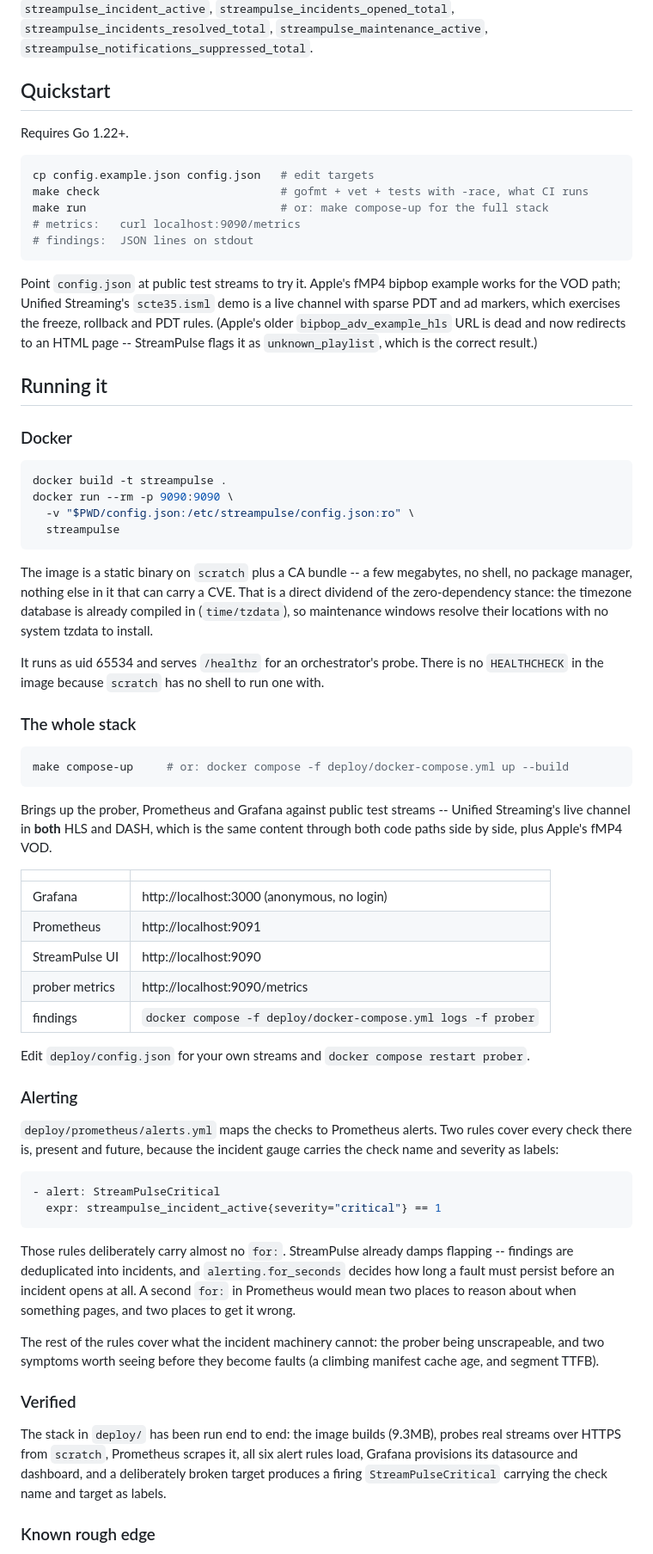
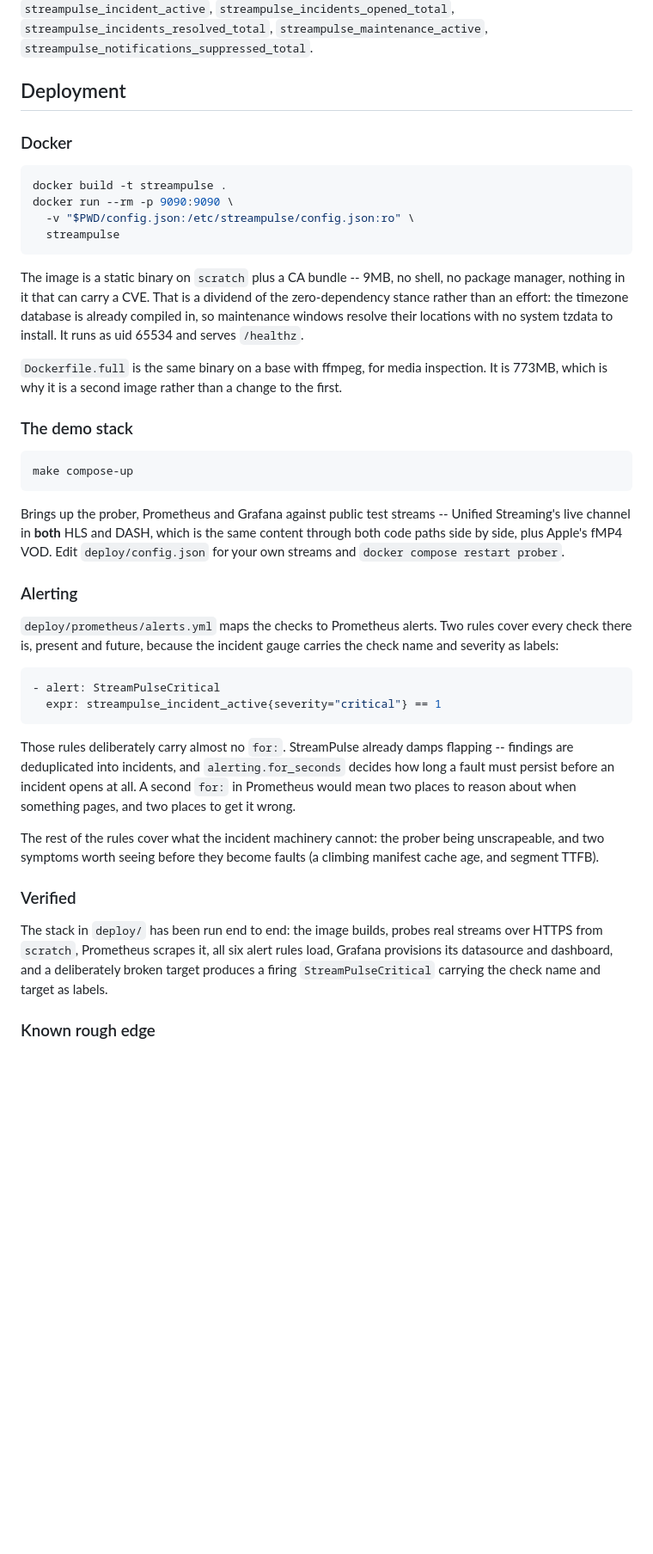
Before and after one commit to sthavana/streampulse, a Markdown page: README.md, the part around one of its changes. Shown at 86% size. Rendered like a GitHub page; blank space fills up the shorter version.

````diff
--- a/README.md
+++ b/README.md
@@ -595,26 +752,7 @@ somewhere private, as you would for `/metrics` itself.
 `streampulse_incidents_resolved_total`, `streampulse_maintenance_active`,
 `streampulse_notifications_suppressed_total`.
 
-## Quickstart
-
-Requires Go 1.22+.
-
-```bash
-cp config.example.json config.json   # edit targets
-make check                           # gofmt + vet + tests with -race, what CI runs
-make run                             # or: make compose-up for the full stack
-# metrics:   curl localhost:9090/metrics
-# findings:  JSON lines on stdout
-```
-
-Point `config.json` at public test streams to try it. Apple's fMP4 bipbop
-example works for the VOD path; Unified Streaming's `scte35.isml` demo is a
-live channel with sparse PDT and ad markers, which exercises the freeze,
-rollback and PDT rules. (Apple's older `bipbop_adv_example_hls` URL is dead
-and now redirects to an HTML page -- StreamPulse flags it as
-`unknown_playlist`, which is the correct result.)
-
-## Running it
+## Deployment
 
 ### Docker
 
@@ -625,36 +763,26 @@ docker run --rm -p 9090:9090 \
   streampulse
 ```
 
-The image is a static binary on `scratch` plus a CA bundle -- a few megabytes,
-no shell, no package manager, nothing else in it that can carry a CVE. That is
-a direct dividend of the zero-dependency stance: the timezone database is
-already compiled in (`time/tzdata`), so maintenance windows resolve their
-locations with no system tzdata to install.
+The image is a static binary on `scratch` plus a CA bundle -- 9MB, no shell, no
+package manager, nothing in it that can carry a CVE. That is a dividend of the
+zero-dependency stance rather than an effort: the timezone database is already
+compiled in, so maintenance windows resolve their locations with no system
+tzdata to install. It runs as uid 65534 and serves `/healthz`.
 
-It runs as uid 65534 and serves `/healthz` for an orchestrator's probe. There
-is no `HEALTHCHECK` in the image because `scratch` has no shell to run one
-with.
+`Dockerfile.full` is the same binary on a base with ffmpeg, for media
+inspection. It is 773MB, which is why it is a second image rather than a change
+to the first.
 
-### The whole stack
+### The demo stack
 
 ```bash
-make compose-up     # or: docker compose -f deploy/docker-compose.yml up --build
+make compose-up
 ```
 
 Brings up the prober, Prometheus and Grafana against public test streams --
 Unified Streaming's live channel in **both** HLS and DASH, which is the same
-content through both code paths side by side, plus Apple's fMP4 VOD.
-
-| | |
-|---|---|
-| Grafana | http://localhost:3000 (anonymous, no login) |
-| Prometheus | http://localhost:9091 |
-| StreamPulse UI | http://localhost:9090 |
-| prober metrics | http://localhost:9090/metrics |
-| findings | `docker compose -f deploy/docker-compose.yml logs -f prober` |
-
-Edit `deploy/config.json` for your own streams and
-`docker compose restart prober`.
+content through both code paths side by side, plus Apple's fMP4 VOD. Edit
+`deploy/config.json` for your own streams and `docker compose restart prober`.
 
 ### Alerting
 
@@ -673,17 +801,17 @@ flapping -- findings are deduplicated into incidents, and
 opens at all. A second `for:` in Prometheus would mean two places to reason
 about when something pages, and two places to get it wrong.
 
-The rest of the rules cover what the incident machinery cannot: the prober
-being unscrapeable, and two symptoms worth seeing before they become faults
-(a climbing manifest cache age, and segment TTFB).
+The rest of the rules cover what the incident machinery cannot: the prober being
+unscrapeable, and two symptoms worth seeing before they become faults (a
+climbing manifest cache age, and segment TTFB).
 
 ### Verified
 
-The stack in `deploy/` has been run end to end: the image builds (9.3MB),
-probes real streams over HTTPS from `scratch`, Prometheus scrapes it, all six
-alert rules load, Grafana provisions its datasource and dashboard, and a
-deliberately broken target produces a firing `StreamPulseCritical` carrying the
-check name and target as labels.
+The stack in `deploy/` has been run end to end: the image builds, probes real
+streams over HTTPS from `scratch`, Prometheus scrapes it, all six alert rules
+load, Grafana provisions its datasource and dashboard, and a deliberately broken
+target produces a firing `StreamPulseCritical` carrying the check name and
+target as labels.
 
 ### Known rough edge
 
````
Also changed, not shown: other parts of README.md (+172 -83 lines), docs/screenshot-incident.png (added), docs/screenshot.png (added), 1 other file.
